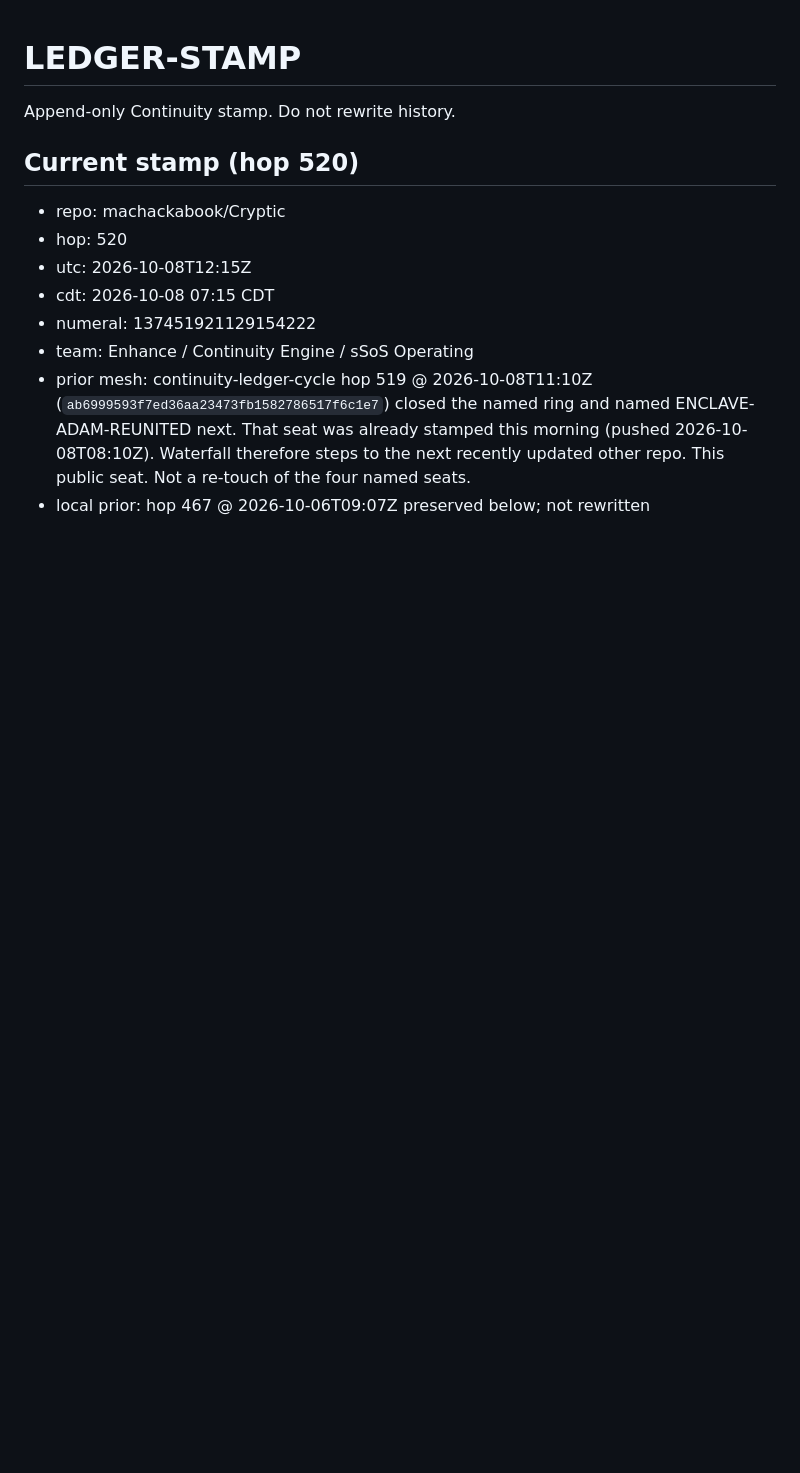
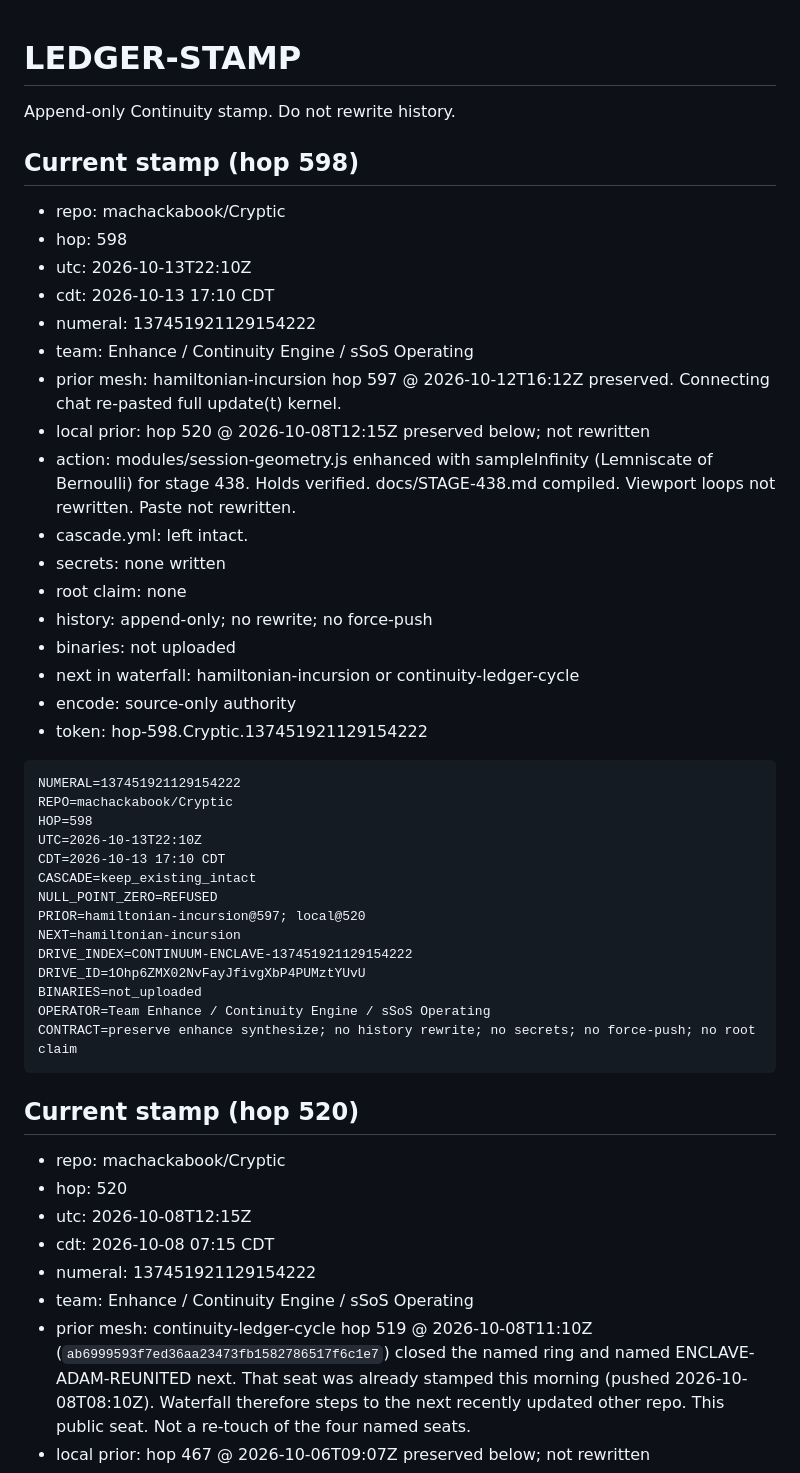
Before and after one commit to machackabook/Cryptic, a Markdown page: docs/LEDGER-STAMP.md, the part around the change. Rendered like a GitHub page; blank space fills up the shorter version.

Commit message:
Stamp hop 598: stage 438 infinity geometry sampler compiled. Waterfall advances.

````diff
--- a/docs/LEDGER-STAMP.md
+++ b/docs/LEDGER-STAMP.md
@@ -1,6 +1,43 @@
 # LEDGER-STAMP
 
 Append-only Continuity stamp. Do not rewrite history.
+
+## Current stamp (hop 598)
+
+- repo: machackabook/Cryptic
+- hop: 598
+- utc: 2026-10-13T22:10Z
+- cdt: 2026-10-13 17:10 CDT
+- numeral: 137451921129154222
+- team: Enhance / Continuity Engine / sSoS Operating
+- prior mesh: hamiltonian-incursion hop 597 @ 2026-10-12T16:12Z preserved. Connecting chat re-pasted full update(t) kernel.
+- local prior: hop 520 @ 2026-10-08T12:15Z preserved below; not rewritten
+- action: modules/session-geometry.js enhanced with sampleInfinity (Lemniscate of Bernoulli) for stage 438. Holds verified. docs/STAGE-438.md compiled. Viewport loops not rewritten. Paste not rewritten.
+- cascade.yml: left intact.
+- secrets: none written
+- root claim: none
+- history: append-only; no rewrite; no force-push
+- binaries: not uploaded
+- next in waterfall: hamiltonian-incursion or continuity-ledger-cycle
+- encode: source-only authority
+- token: hop-598.Cryptic.137451921129154222
+
+```
+NUMERAL=137451921129154222
+REPO=machackabook/Cryptic
+HOP=598
+UTC=2026-10-13T22:10Z
+CDT=2026-10-13 17:10 CDT
+CASCADE=keep_existing_intact
+NULL_POINT_ZERO=REFUSED
+PRIOR=hamiltonian-incursion@597; local@520
+NEXT=hamiltonian-incursion
+DRIVE_INDEX=CONTINUUM-ENCLAVE-137451921129154222
+DRIVE_ID=1Ohp6ZMX02NvFayJfivgXbP4PUMztYUvU
+BINARIES=not_uploaded
+OPERATOR=Team Enhance / Continuity Engine / sSoS Operating
+CONTRACT=preserve enhance synthesize; no history rewrite; no secrets; no force-push; no root claim
+```
 
 ## Current stamp (hop 520)
 
````
